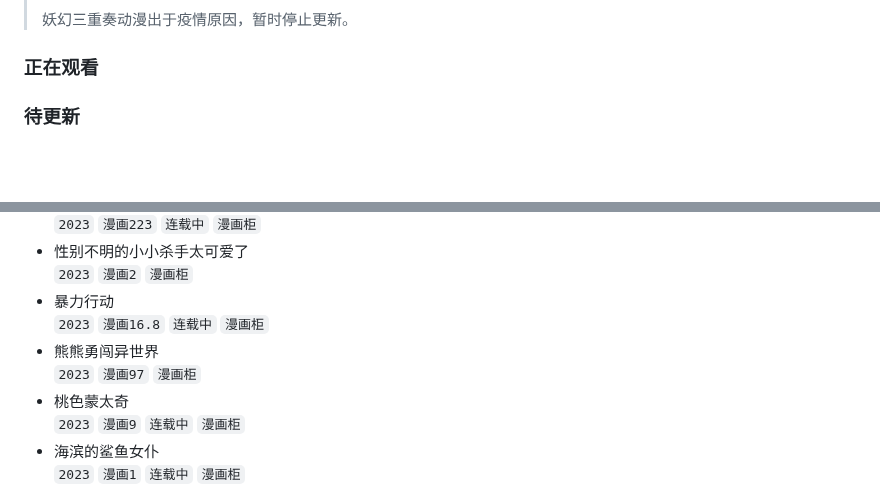
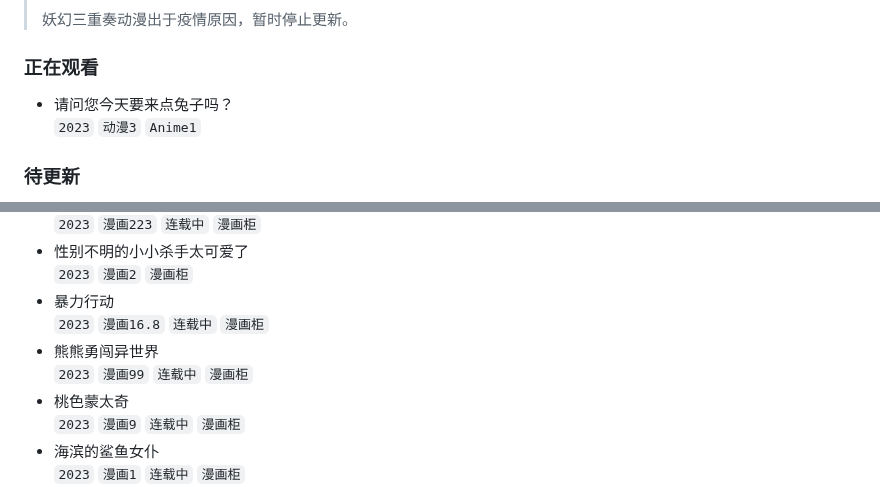
Before and after one commit to wuxian425/wuxian425.github.io, a Markdown page: bangumi/bangumi.md, 2 parts joined by grey strips. Rendered like a GitHub page; blank space fills up the shorter version.

Commit message:
将「熊熊勇闯异世界」漫画更新至第99话，新增「请问您今天要来点兔子吗？」动漫
昨天看了部周星驰（

```diff
--- a/bangumi/bangumi.md
+++ b/bangumi/bangumi.md
@@ -3,7 +3,8 @@
 > 妖幻三重奏动漫出于疫情原因，暂时停止更新。
 
 ### 正在观看
-
+- 请问您今天要来点兔子吗？
+  `2023` `动漫3` `Anime1`
 
 ### 待更新
 
@@ -18,7 +19,7 @@
 - 暴力行动
   `2023` `漫画16.8` `连载中` `漫画柜`
 - 熊熊勇闯异世界
-  `2023` `漫画97` `漫画柜`
+  `2023` `漫画99` `连载中` `漫画柜`
 - 桃色蒙太奇
   `2023` `漫画9` `连载中` `漫画柜`
 - 海滨的鲨鱼女仆
```
